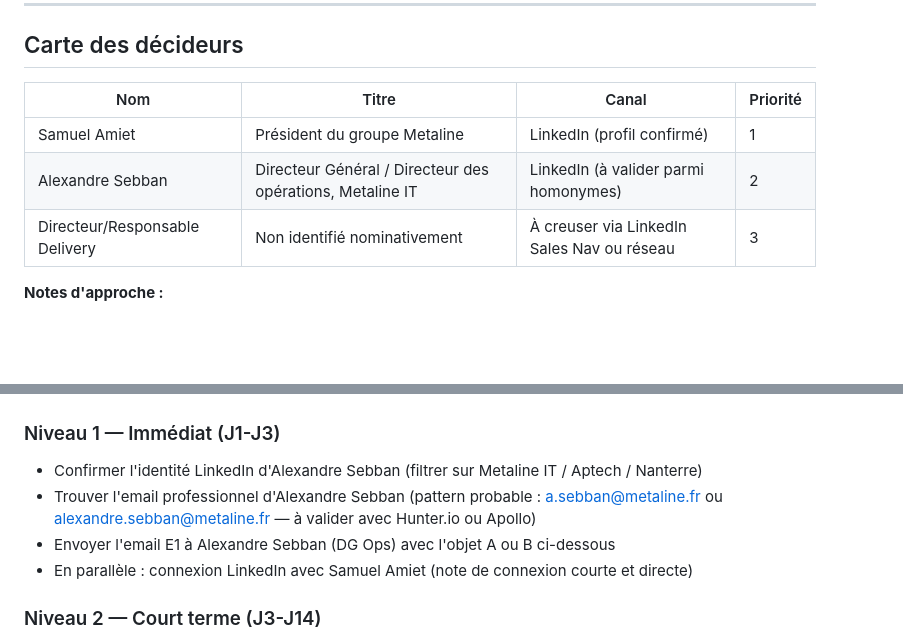
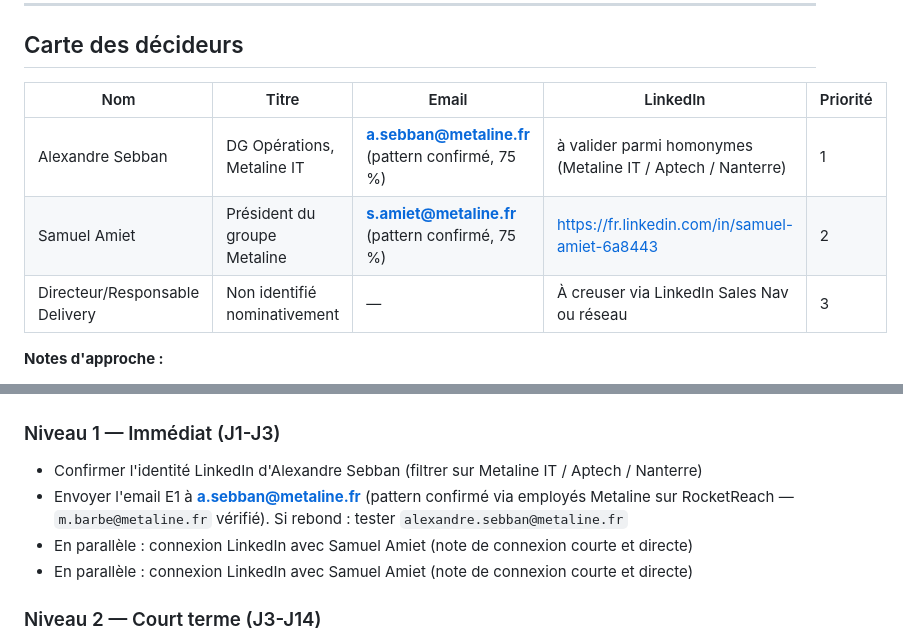
Before and after one commit to ineslois16-art/Salve2, a Markdown page: PROSPECT-ANALYSIS-Metaline.md, 2 parts joined by grey strips. GitHub-like rendering; blank space fills up the shorter version.

```diff
--- a/PROSPECT-ANALYSIS-Metaline.md
+++ b/PROSPECT-ANALYSIS-Metaline.md
@@ -58,11 +58,11 @@ La tension capacitaire est documentée et persistante : l'objectif de 1 000 coll
 
 ## Carte des décideurs
 
-| Nom | Titre | Canal | Priorité |
-|-----|-------|-------|----------|
-| Samuel Amiet | Président du groupe Metaline | LinkedIn (profil confirmé) | 1 |
-| Alexandre Sebban | Directeur Général / Directeur des opérations, Metaline IT | LinkedIn (à valider parmi homonymes) | 2 |
-| Directeur/Responsable Delivery | Non identifié nominativement | À creuser via LinkedIn Sales Nav ou réseau | 3 |
+| Nom | Titre | Email | LinkedIn | Priorité |
+|-----|-------|-------|----------|----------|
+| Alexandre Sebban | DG Opérations, Metaline IT | **a.sebban@metaline.fr** (pattern confirmé, 75 %) | à valider parmi homonymes (Metaline IT / Aptech / Nanterre) | 1 |
+| Samuel Amiet | Président du groupe Metaline | **s.amiet@metaline.fr** (pattern confirmé, 75 %) | https://fr.linkedin.com/in/samuel-amiet-6a8443 | 2 |
+| Directeur/Responsable Delivery | Non identifié nominativement | — | À creuser via LinkedIn Sales Nav ou réseau | 3 |
 
 **Notes d'approche :**
 
@@ -78,8 +78,8 @@ Le Directeur Delivery ou Responsable Centre de Services n'a pas été identifié
 
 ### Niveau 1 — Immédiat (J1-J3)
 - Confirmer l'identité LinkedIn d'Alexandre Sebban (filtrer sur Metaline IT / Aptech / Nanterre)
-- Trouver l'email professionnel d'Alexandre Sebban (pattern probable : a.sebban@metaline.fr ou alexandre.sebban@metaline.fr — à valider avec Hunter.io ou Apollo)
-- Envoyer l'email E1 à Alexandre Sebban (DG Ops) avec l'objet A ou B ci-dessous
+- Envoyer l'email E1 à **a.sebban@metaline.fr** (pattern confirmé via employés Metaline sur RocketReach — `m.barbe@metaline.fr` vérifié). Si rebond : tester `alexandre.sebban@metaline.fr`
+- En parallèle : connexion LinkedIn avec Samuel Amiet (note de connexion courte et directe)
 - En parallèle : connexion LinkedIn avec Samuel Amiet (note de connexion courte et directe)
 
 ### Niveau 2 — Court terme (J3-J14)
```
Also changed, not shown: PROSPECT-ANALYSIS-Infodis-Tenexa.md (+6 -10 lines), PROSPECT-ANALYSIS-Oxxodata.md (+2 -2 lines).
